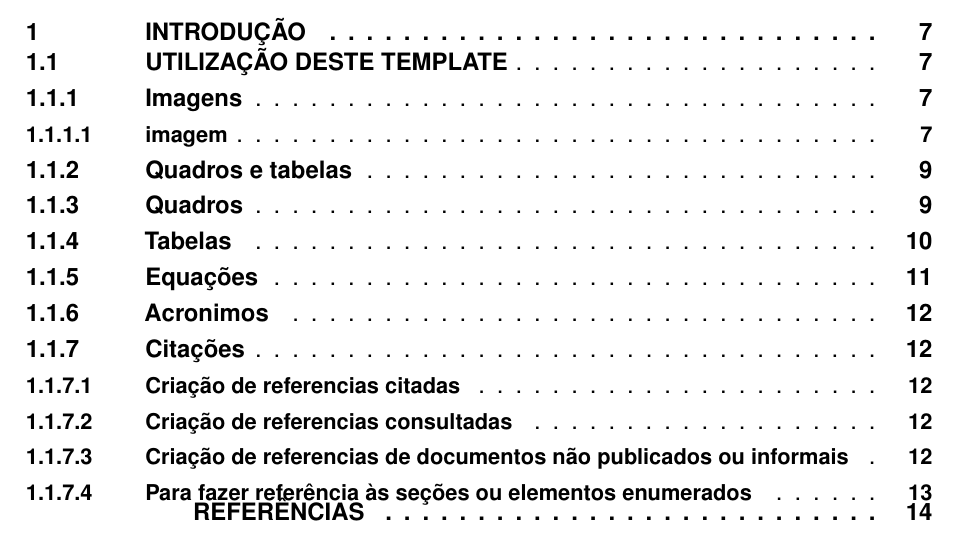
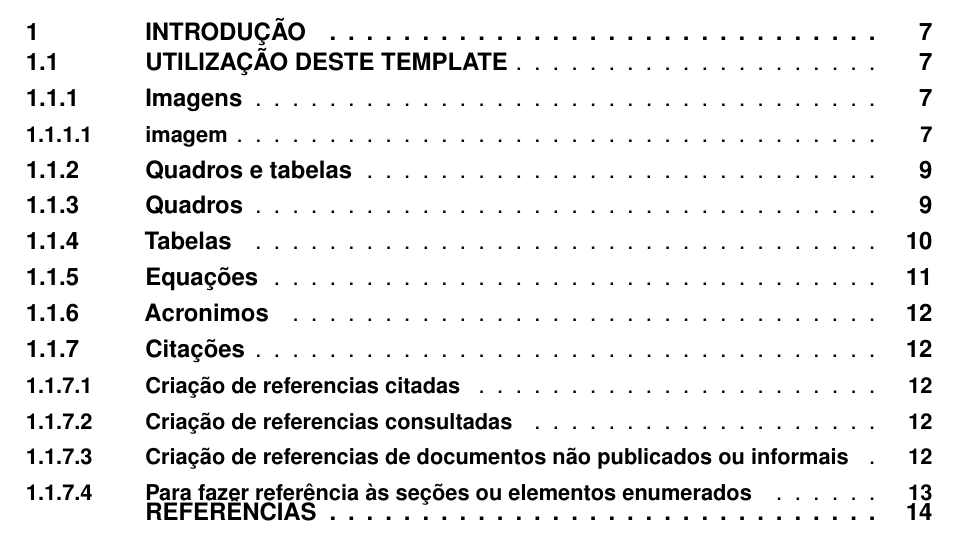
Before and after one commit to eekBR/ufpr-abntex2, a LaTeX thesis (main.tex, which reads 00-pacotes.tex): part of page 7 of 15, cut so that both start at the same text. Compiled offline with pdfLaTeX.

Commit message:
Ajuste formatação do título de referencias
Devido a desativação do sumário tradicional, o alinhamento do título REFERÊNCIAS necessita desconsiderar o comprimento da numeração da seção

```diff
--- a/00-pacotes.tex
+++ b/00-pacotes.tex
@@ -75,7 +75,8 @@
   \chapter*{#1}%
   \markboth{#1}{#1}%
   \addcontentsline{toc}{chapter}
-  {\protect\numberline{}\bibname}
+  %{\protect\numberline{}\bibname}
+  {\bibname}
 }
 
 % Formatando o avançao dos títulos no sumário
```
